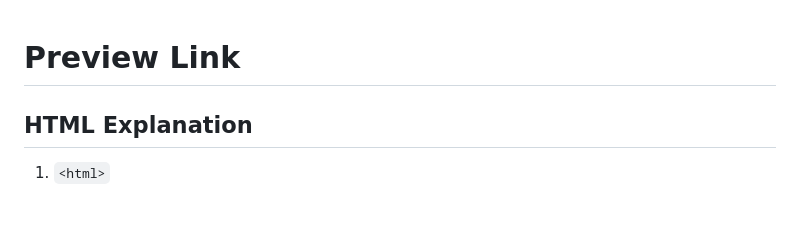
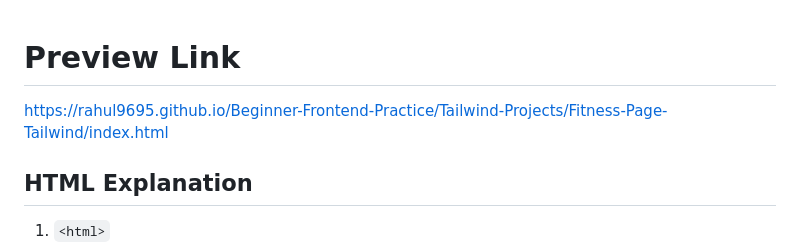
Before and after one commit to rahul9695/Beginner-Frontend-Practice, a Markdown page: Tailwind-Projects/Fitness-Page-Tailwind/readme.md, the part around the change. GitHub-like rendering; blank space fills up the shorter version.

```diff
--- a/Tailwind-Projects/Fitness-Page-Tailwind/readme.md
+++ b/Tailwind-Projects/Fitness-Page-Tailwind/readme.md
@@ -1,5 +1,6 @@
 # Preview Link
 
+https://rahul9695.github.io/Beginner-Frontend-Practice/Tailwind-Projects/Fitness-Page-Tailwind/index.html
 
 ## HTML Explanation
 
```
